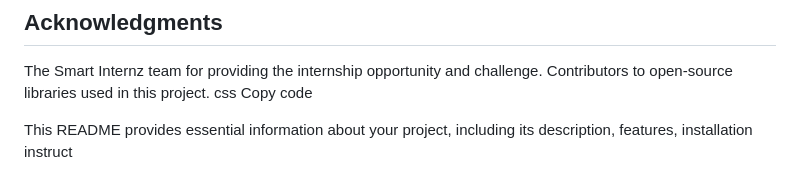
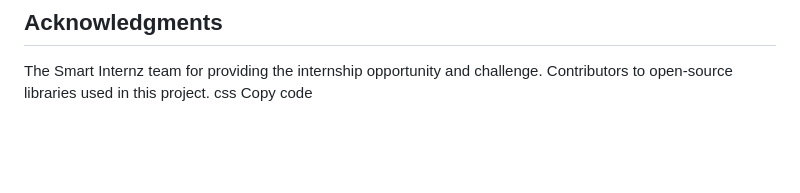
Before and after one commit to smartinternz02/SBSPS-Challenge-10169-1691067442, a Markdown page: README.md, the part around the change. Drawn GitHub-style; blank space fills up the shorter version.

```diff
--- a/README.md
+++ b/README.md
@@ -92,5 +92,3 @@ The Smart Internz team for providing the internship opportunity and challenge.
 Contributors to open-source libraries used in this project.
 css
 Copy code
-
-This README provides essential information about your project, including its description, features, installation instruct
```
